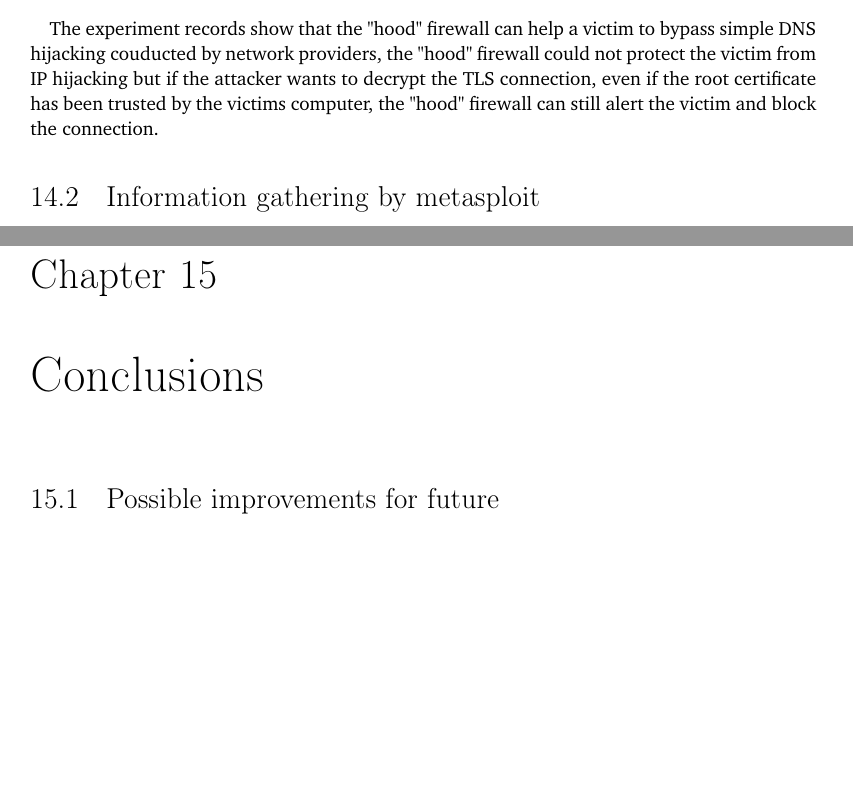
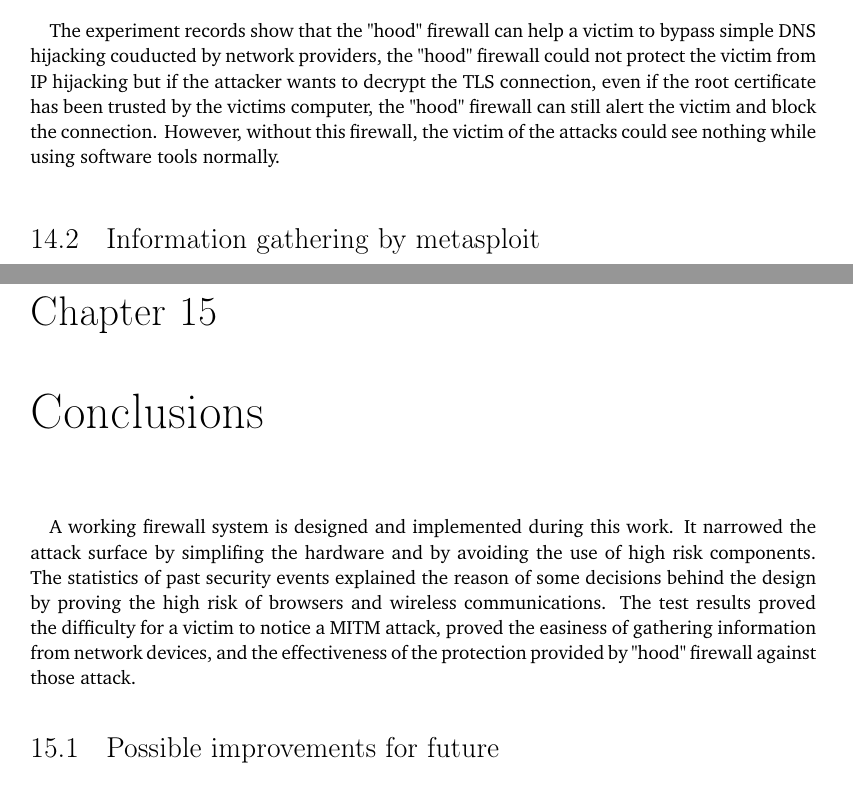
Before and after one commit to YongBinnnnnnnnnnnnnnnnnnnnnnnnnnnnnnnnn/hood, a LaTeX thesis (paper/paper.tex): two parts of pages 65 and 71 of 86, joined at a grey line, cut so that both start at the same text, the shorter picture padded with empty space. Compiled offline with pdfLaTeX.

Commit message:
Update paper.tex

```diff
--- a/paper/paper.tex
+++ b/paper/paper.tex
@@ -858,7 +857,7 @@ No endpoints sprunge.us
 
 \subsection{Conclusions}
 \paragraph{}
-The experiment records show that the "hood" firewall can help a victim to bypass simple DNS hijacking couducted by network providers, the "hood" firewall could not protect the victim from IP hijacking but if the attacker wants to decrypt the TLS connection, even if the root certificate has been trusted by the victims computer, the "hood" firewall can still alert the victim and block the connection.
+The experiment records show that the "hood" firewall can help a victim to bypass simple DNS hijacking couducted by network providers, the "hood" firewall could not protect the victim from IP hijacking but if the attacker wants to decrypt the TLS connection, even if the root certificate has been trusted by the victims computer, the "hood" firewall can still alert the victim and block the connection. However, without this firewall, the victim of the attacks could see nothing while using software tools normally.
 
 \section{Information gathering by metasploit}
 \subsection{Experiment tools}
@@ -1005,6 +1004,8 @@ As the results of the second experiment, Wireshark captured plaintext requests a
 As conclusion, the "hood" firewall successfully protected against eavesdropping attacks targeting plaintext HTTP traffic and plaintext DNS traffic. It can also tell the user what certificates the remote endpoints are using and the fact that the firewall is connecting to that website.
 
 \chapter{Conclusions}
+\paragraph{}
+A working firewall system is designed and implemented during this work. It narrowed the attack surface by simplifing the hardware and by avoiding the use of high risk components. The statistics of past security events explained the reason of some decisions behind the design by proving the high risk of browsers and wireless communications. The test results proved the difficulty for a victim to notice a MITM attack, proved the easiness of gathering information from network devices, and the effectiveness of the protection provided by "hood" firewall against those attack.
 
 \section{Possible improvements for future}
 \subsection{LSM and seccomp}
```
Also changed, not shown: paper/paper.tex (3 more changed lines).
